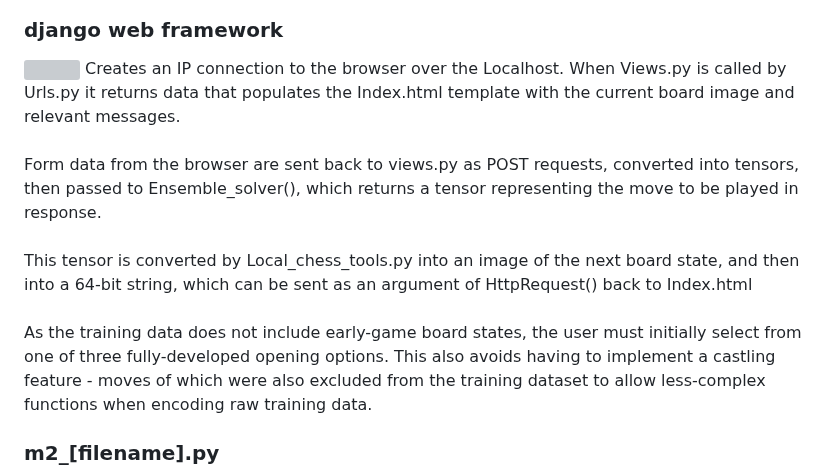
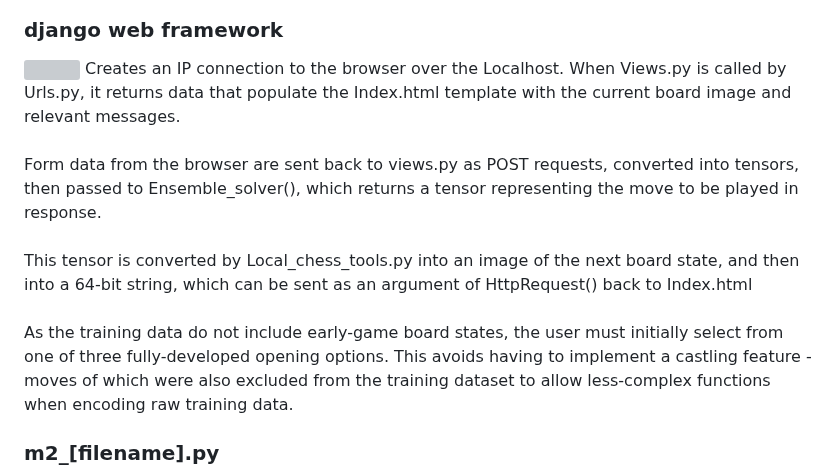
Before and after one commit to colurw/chess_NN, a Markdown page: readme.md, the part around one of its changes. Rendered like a GitHub page; grey boxes are pictures that could not be loaded.

```diff
--- a/readme.md
+++ b/readme.md
@@ -121,7 +121,7 @@ number of neural networks in the ensemble.
 ### django web framework
 <img src="https://github.com/colurw/chess_NN/assets/66322644/b3d419ff-06b9-4444-85ba-99531d4db79c" align="right" width="300px"/>
 Creates an IP connection to the browser over the Localhost.  When Views.py is
-called by Urls.py it returns data that populates the Index.html template with the
+called by Urls.py, it returns data that populate the Index.html template with the
 current board image and relevant messages.  <br><br>
 Form data from the browser are sent back to views.py as POST requests, converted
 into tensors, then passed to Ensemble_solver(), which returns a tensor representing
@@ -129,8 +129,8 @@ the move to be played in response.  <br><br>
 This tensor is converted by Local_chess_tools.py into an image of the next
 board state, and then into a 64-bit string, which can be sent as an argument of
 HttpRequest() back to Index.html <br><br>
-As the training data does not include early-game board states, the user must initially
-select from one of three fully-developed opening options.  This also avoids having to
+As the training data do not include early-game board states, the user must initially
+select from one of three fully-developed opening options.  This avoids having to
 implement a castling feature - moves of which were also excluded from the training
 dataset to allow less-complex functions when encoding raw training data. <br clear="right"/>
 
```
Also changed, not shown: other parts of readme.md (+19 -19 lines).
